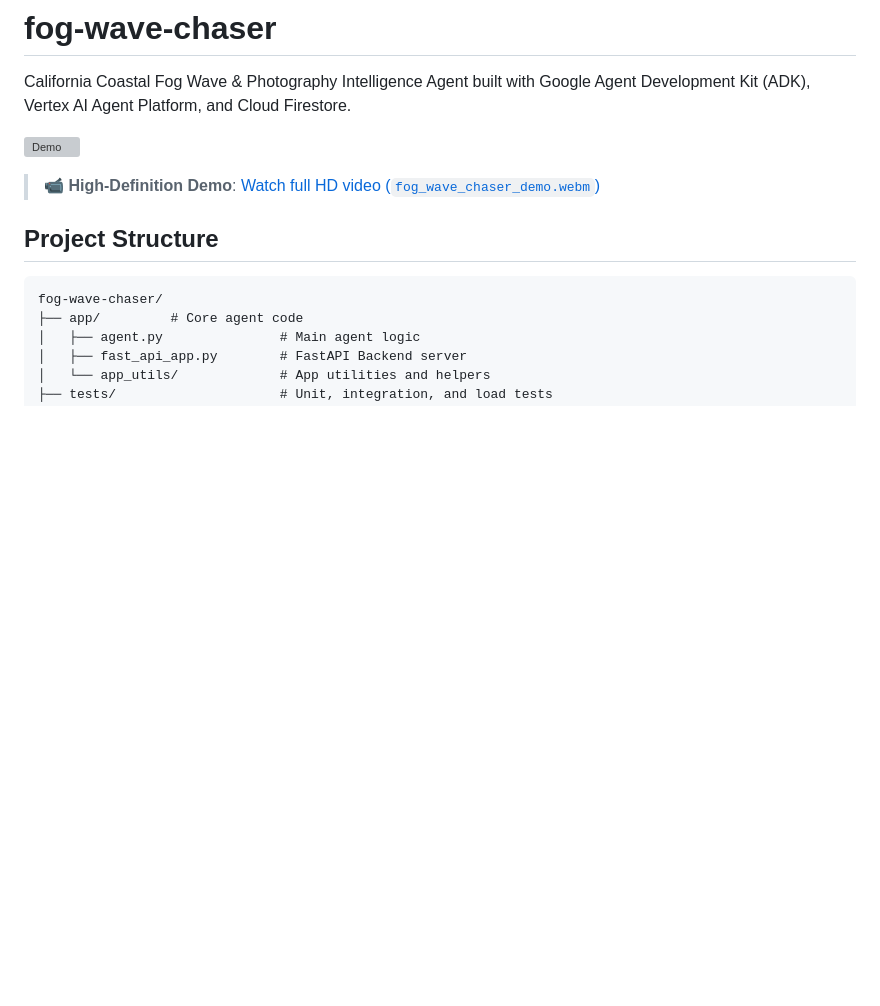
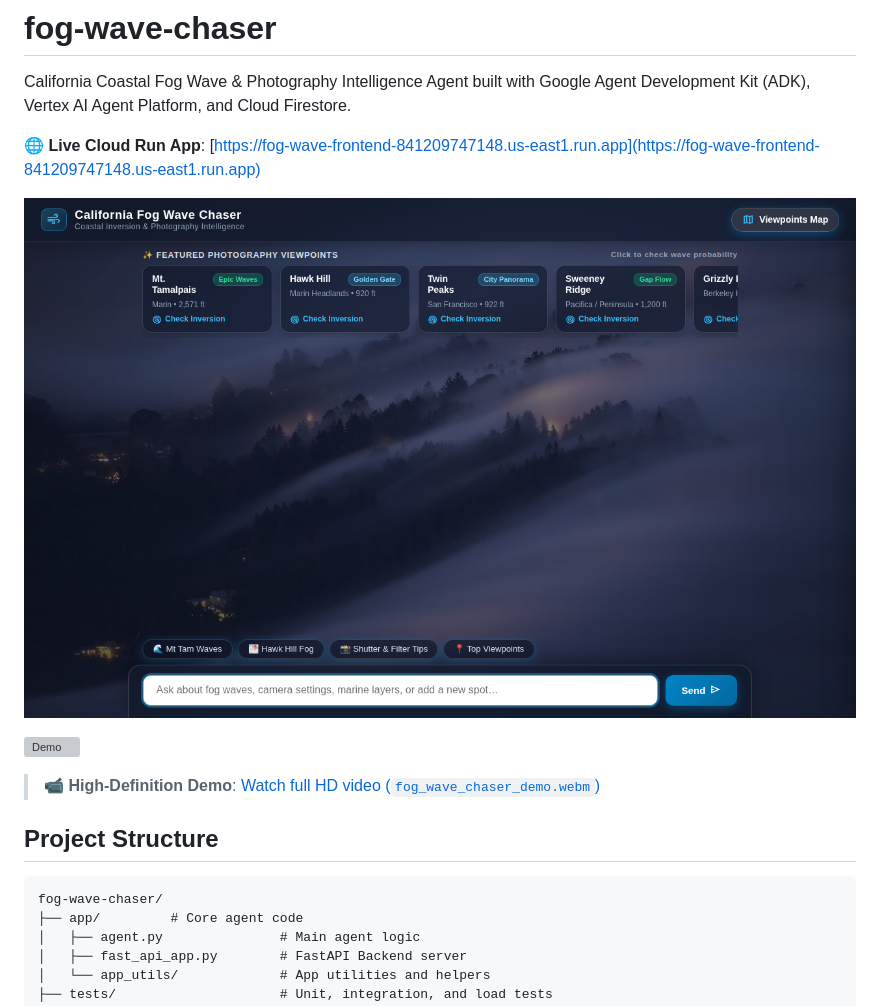
Before and after one commit to kalpanachinnappan/buildwithgemini-fog-wave-chaser, a Markdown page: README.md, the part around the change. GitHub-like rendering; pictures changed too: cloud_run_live_ui.png (added); blank space fills up the shorter version; grey boxes are pictures that could not be loaded.

Commit message:
Add frosted glass UI & spot carousel screenshot and Cloud Run live link

```diff
--- a/README.md
+++ b/README.md
@@ -1,6 +1,10 @@
 # fog-wave-chaser
 
 California Coastal Fog Wave & Photography Intelligence Agent built with Google Agent Development Kit (ADK), Vertex AI Agent Platform, and Cloud Firestore.
+
+🌐 **Live Cloud Run App**: [https://fog-wave-frontend-841209747148.us-east1.run.app](https://fog-wave-frontend-841209747148.us-east1.run.app)
+
+![Frosted Glass UI & Spot Quick-Cards Carousel](cloud_run_live_ui.png)
 
 ![Demo](fog_wave_chaser_demo.gif)
 
```
Also changed, not shown: concept3_polished.png (added), 2 other files.
